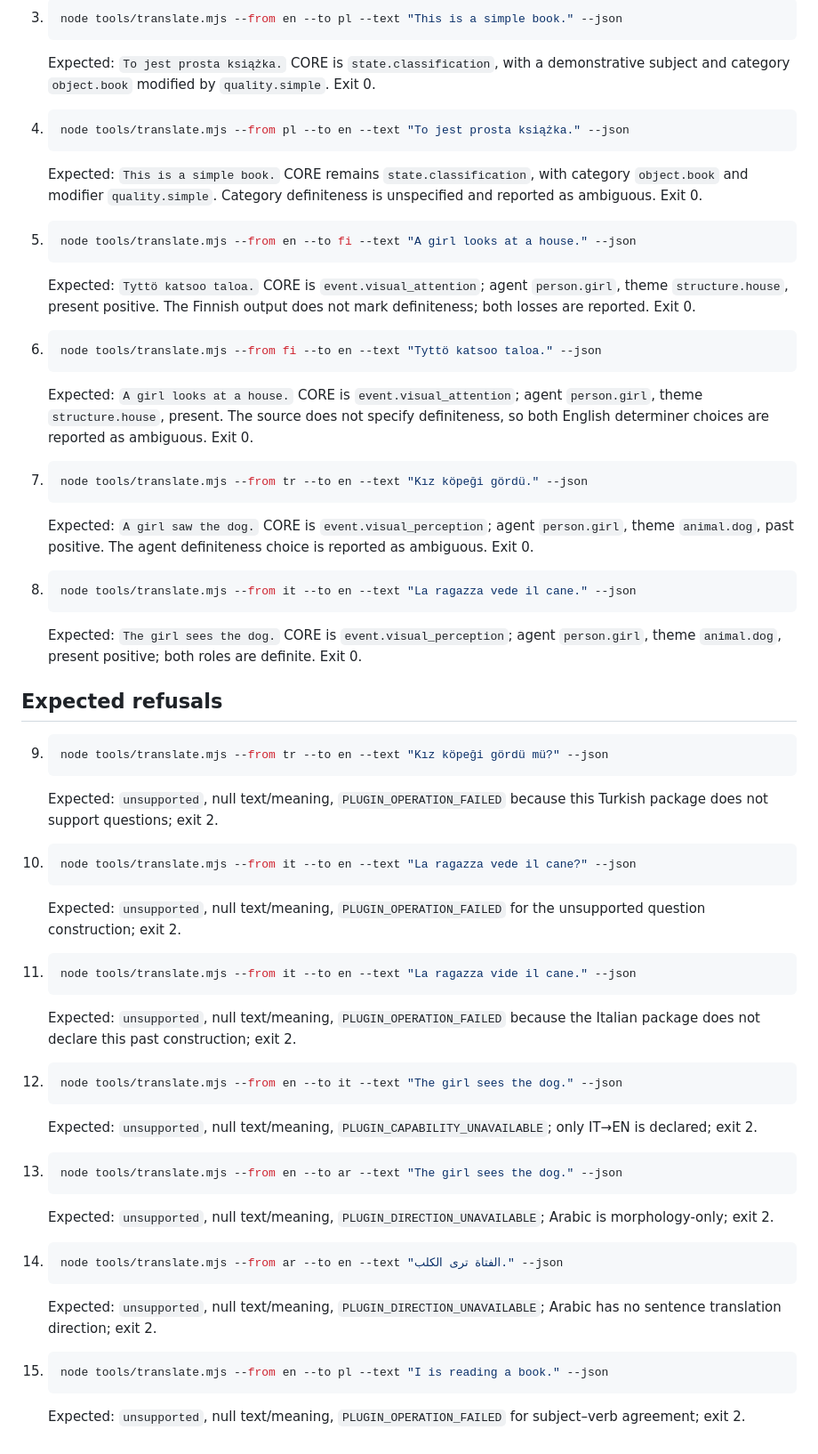
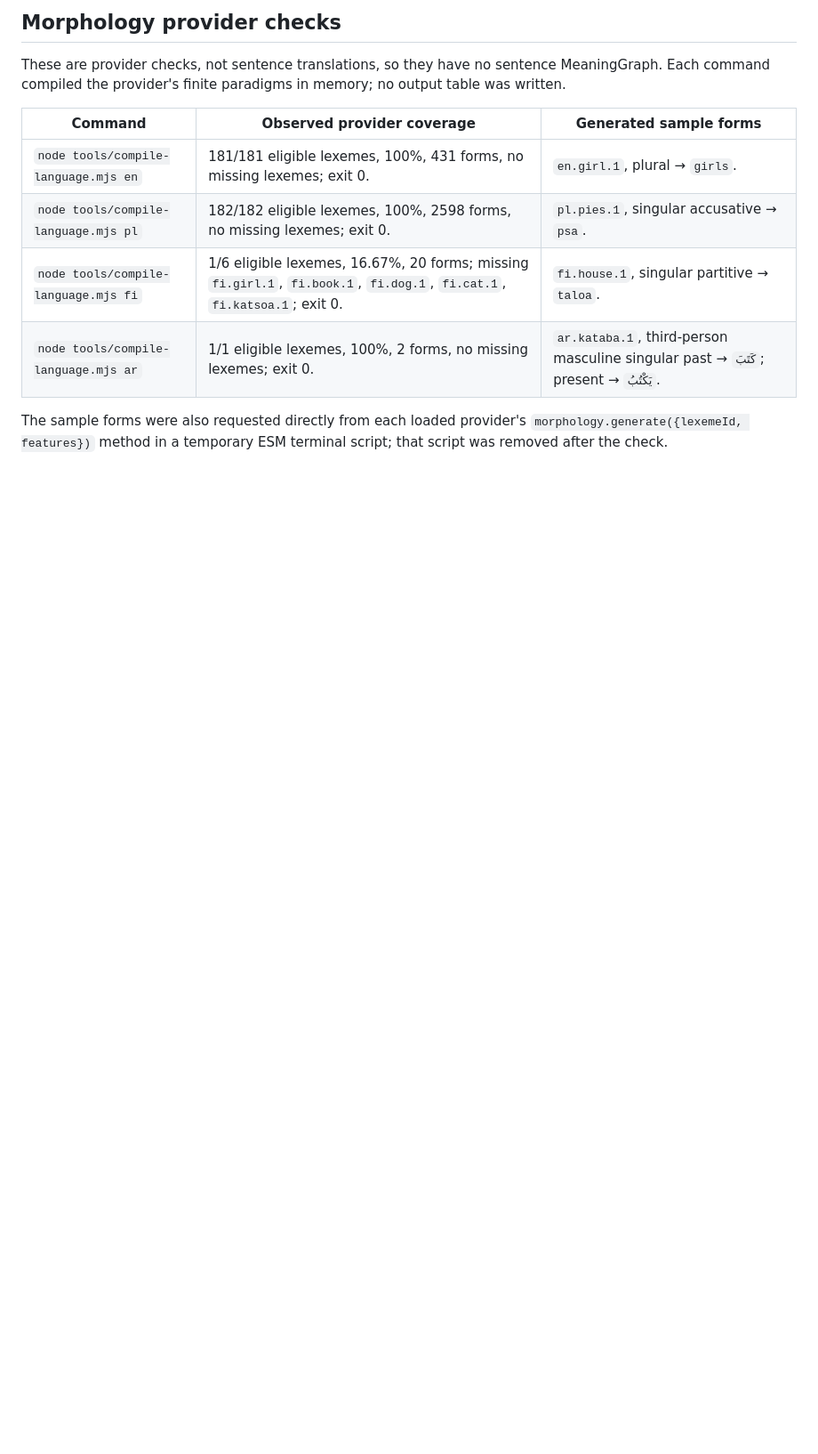
Before and after one commit to clickbytes/flexLingua, a Markdown page: examples/cli-sentences.md, the part around one of its changes. Shown at 89% size. Drawn GitHub-style; blank space fills up the shorter version.

````diff
--- a/examples/cli-sentences.md
+++ b/examples/cli-sentences.md
@@ -24,67 +44,13 @@ Expected: PL, EN, FI, TR, IT and AR are listed; TR declares `tr->en`, and AR is
 
-3. ```sh
-   node tools/translate.mjs --from en --to pl --text "This is a simple book." --json
-   ```
-   Expected: `To jest prosta książka.` CORE is `state.classification`, with a demonstrative subject and category `object.book` modified by `quality.simple`. Exit 0.
+## Morphology provider checks
 
-4. ```sh
-   node tools/translate.mjs --from pl --to en --text "To jest prosta książka." --json
-   ```
-   Expected: `This is a simple book.` CORE remains `state.classification`, with category `object.book` and modifier `quality.simple`. Category definiteness is unspecified and reported as ambiguous. Exit 0.
+These are provider checks, not sentence translations, so they have no sentence MeaningGraph. Each command compiled the provider's finite paradigms in memory; no output table was written.
 
-5. ```sh
-   node tools/translate.mjs --from en --to fi --text "A girl looks at a house." --json
-   ```
-   Expected: `Tyttö katsoo taloa.` CORE is `event.visual_attention`; agent `person.girl`, theme `structure.house`, present positive. The Finnish output does not mark definiteness; both losses are reported. Exit 0.
+| Command | Observed provider coverage | Generated sample forms |
+|---|---|---|
+| `node tools/compile-language.mjs en` | 181/181 eligible lexemes, 100%, 431 forms, no missing lexemes; exit 0. | `en.girl.1`, plural → `girls`. |
+| `node tools/compile-language.mjs pl` | 182/182 eligible lexemes, 100%, 2598 forms, no missing lexemes; exit 0. | `pl.pies.1`, singular accusative → `psa`. |
+| `node tools/compile-language.mjs fi` | 1/6 eligible lexemes, 16.67%, 20 forms; missing `fi.girl.1`, `fi.book.1`, `fi.dog.1`, `fi.cat.1`, `fi.katsoa.1`; exit 0. | `fi.house.1`, singular partitive → `taloa`. |
+| `node tools/compile-language.mjs ar` | 1/1 eligible lexemes, 100%, 2 forms, no missing lexemes; exit 0. | `ar.kataba.1`, third-person masculine singular past → `كَتَبَ`; present → `يَكْتُبُ`. |
 
-6. ```sh
-   node tools/translate.mjs --from fi --to en --text "Tyttö katsoo taloa." --json
-   ```
-   Expected: `A girl looks at a house.` CORE is `event.visual_attention`; agent `person.girl`, theme `structure.house`, present. The source does not specify definiteness, so both English determiner choices are reported as ambiguous. Exit 0.
-
-7. ```sh
-   node tools/translate.mjs --from tr --to en --text "Kız köpeği gördü." --json
-   ```
-   Expected: `A girl saw the dog.` CORE is `event.visual_perception`; agent `person.girl`, theme `animal.dog`, past positive. The agent definiteness choice is reported as ambiguous. Exit 0.
-
-8. ```sh
-   node tools/translate.mjs --from it --to en --text "La ragazza vede il cane." --json
-   ```
-   Expected: `The girl sees the dog.` CORE is `event.visual_perception`; agent `person.girl`, theme `animal.dog`, present positive; both roles are definite. Exit 0.
-
-## Expected refusals
-
-9. ```sh
-   node tools/translate.mjs --from tr --to en --text "Kız köpeği gördü mü?" --json
-   ```
-   Expected: `unsupported`, null text/meaning, `PLUGIN_OPERATION_FAILED` because this Turkish package does not support questions; exit 2.
-
-10. ```sh
-    node tools/translate.mjs --from it --to en --text "La ragazza vede il cane?" --json
-    ```
-    Expected: `unsupported`, null text/meaning, `PLUGIN_OPERATION_FAILED` for the unsupported question construction; exit 2.
-
-11. ```sh
-    node tools/translate.mjs --from it --to en --text "La ragazza vide il cane." --json
-    ```
-    Expected: `unsupported`, null text/meaning, `PLUGIN_OPERATION_FAILED` because the Italian package does not declare this past construction; exit 2.
-
-12. ```sh
-    node tools/translate.mjs --from en --to it --text "The girl sees the dog." --json
-    ```
-    Expected: `unsupported`, null text/meaning, `PLUGIN_CAPABILITY_UNAVAILABLE`; only IT→EN is declared; exit 2.
-
-13. ```sh
-    node tools/translate.mjs --from en --to ar --text "The girl sees the dog." --json
-    ```
-    Expected: `unsupported`, null text/meaning, `PLUGIN_DIRECTION_UNAVAILABLE`; Arabic is morphology-only; exit 2.
-
-14. ```sh
-    node tools/translate.mjs --from ar --to en --text "الفتاة ترى الكلب." --json
-    ```
-    Expected: `unsupported`, null text/meaning, `PLUGIN_DIRECTION_UNAVAILABLE`; Arabic has no sentence translation direction; exit 2.
-
-15. ```sh
-    node tools/translate.mjs --from en --to pl --text "I is reading a book." --json
-    ```
-    Expected: `unsupported`, null text/meaning, `PLUGIN_OPERATION_FAILED` for subject–verb agreement; exit 2.
+The sample forms were also requested directly from each loaded provider's `morphology.generate({lexemeId, features})` method in a temporary ESM terminal script; that script was removed after the check.
````
Also changed, not shown: other parts of examples/cli-sentences.md (+32 -12 lines).
